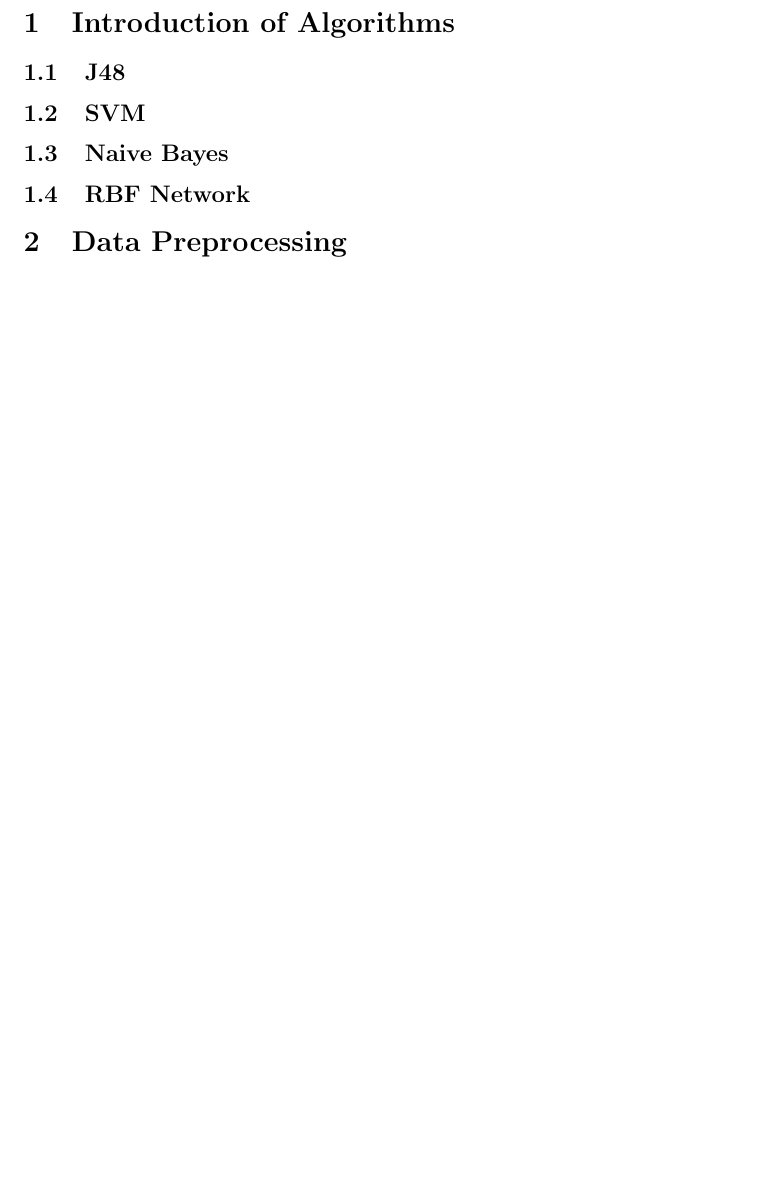
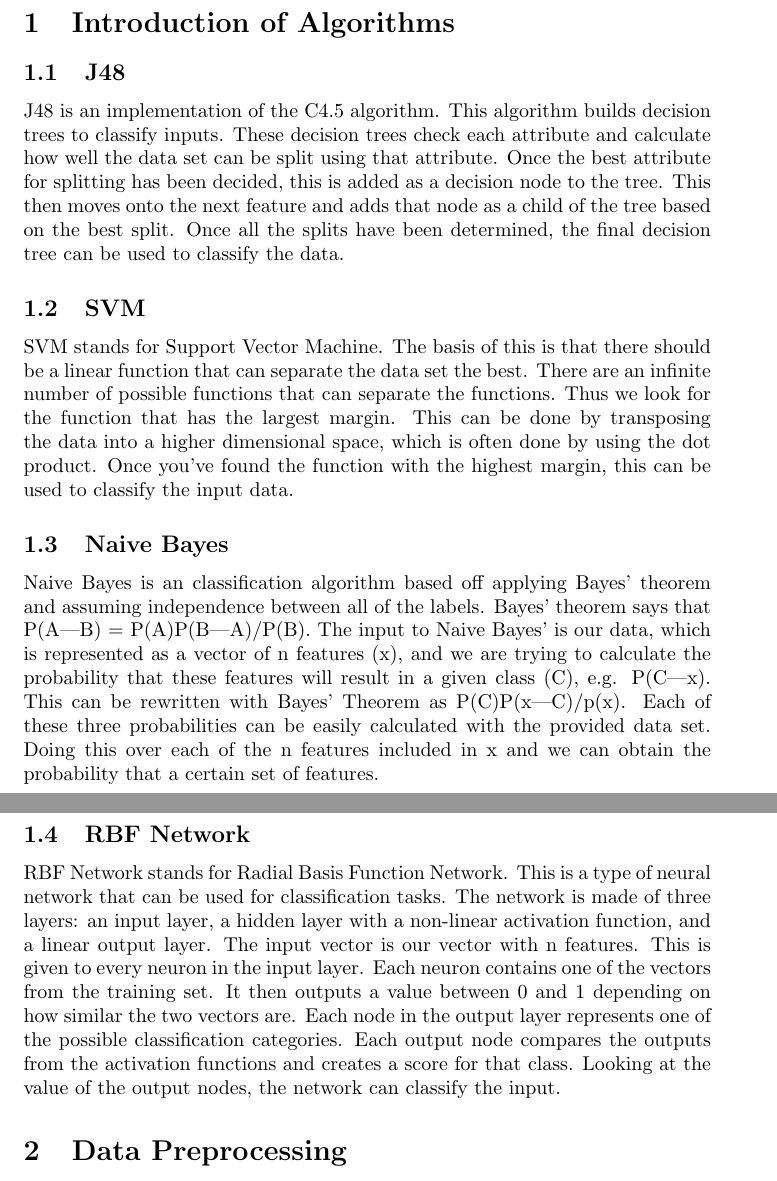
Before and after one commit to mwswartwout/MobieWeka, a LaTeX document (projectReport.tex): part of page 1 of 2 before the commit and two parts of pages 1 and 2 of 2 after it, the two joined at a grey line, cut so that both start at the same text, the shorter picture padded with empty space. Compiled offline with pdfLaTeX.

Commit message:
Adds algorithm descriptions

```diff
--- a/projectReport.tex
+++ b/projectReport.tex
@@ -8,9 +8,16 @@
 
 \section{Introduction of Algorithms}
 \subsection{J48}
+J48 is an implementation of the C4.5 algorithm. This algorithm builds decision trees to classify inputs. These decision trees check each attribute and calculate how well the data set can be split using that attribute. Once the best attribute for splitting has been decided, this is added as a decision node to the tree. This then moves onto the next feature and adds that node as a child of the tree based on the best split. Once all the splits have been determined, the final decision tree can be used to classify the data.
+
 \subsection{SVM}
+SVM stands for Support Vector Machine. The basis of this is that there should be a linear function that can separate the data set the best. There are an infinite number of possible functions that can separate the functions. Thus we look for the function that has the largest margin. This can be done by transposing the data into a higher dimensional space, which is often done by using the dot product. Once you've found the function with the highest margin, this can be used to classify the input data.
+
 \subsection{Naive Bayes}
+Naive Bayes is an classification algorithm based off applying Bayes' theorem and assuming independence between all of the labels. Bayes' theorem says that P(A|B) = P(A)P(B|A)/P(B). The input to Naive Bayes' is our data, which is represented as a vector of n features (x), and we are trying to calculate the probability that these features will result in a given class (C), e.g. P(C|x). This can be rewritten with Bayes' Theorem as P(C)P(x|C)/p(x). Each of these three probabilities can be easily calculated with the provided data set. Doing this over each of the n features included in x and we can obtain the probability that a certain set of features.
+
 \subsection{RBF Network}
+RBF Network stands for Radial Basis Function Network. This is a type of neural network that can be used for classification tasks. The network is made of three layers: an input layer, a hidden layer with a non-linear activation function, and a linear output layer. The input vector is our vector with n features. This is given to every neuron in the input layer. Each neuron contains one of the vectors from the training set. It then outputs a value between 0 and 1 depending on how similar the two vectors are. Each node in the output layer represents one of the possible classification categories. Each output node compares the outputs from the activation functions and creates a score for that class. Looking at the value of the output nodes, the network can classify the input.
 
 \section{Data Preprocessing}
 
```
Also changed, not shown: projectReport.pdf.
